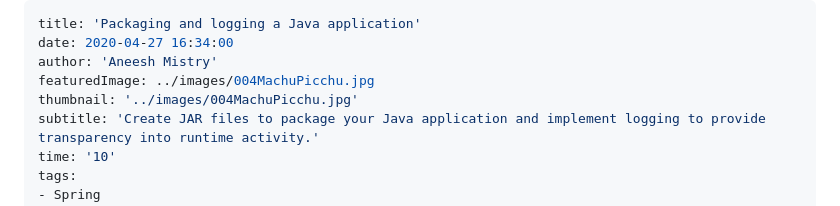
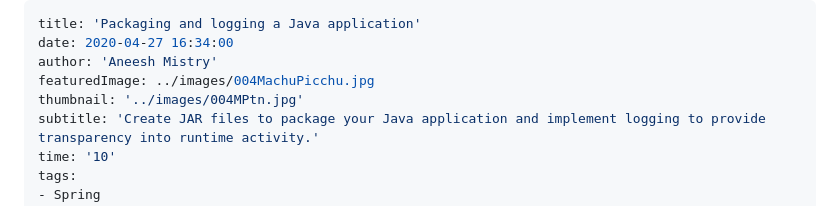
Before and after one commit to 4neesh/DevBlog, a Markdown page: src/posts/004PackagingMaven.md, the part around the change. GitHub-like rendering.

Commit message:
added thumbnails

```diff
--- a/src/posts/004PackagingMaven.md
+++ b/src/posts/004PackagingMaven.md
@@ -3,7 +3,7 @@ title: 'Packaging and logging a Java application'
 date: 2020-04-27 16:34:00
 author: 'Aneesh Mistry'
 featuredImage: ../images/004MachuPicchu.jpg
-thumbnail: '../images/004MachuPicchu.jpg'
+thumbnail: '../images/004MPtn.jpg'
 subtitle: 'Create JAR files to package your Java application and implement logging to provide transparency into runtime activity.'
 time: '10'
 tags:
```
Also changed, not shown: src/posts/001helloWorld.md (+1 -1 lines), src/posts/002javaObjectNotation.md (+1 -1 lines), src/images/001Golftn.jpg (added), src/images/002Graphtn.jpg (added), src/images/003Pointcuttn.jpg (added), src/images/004MPtn.jpg (added), src/images/006Garbagetn.jpg (added), 2 other files.
